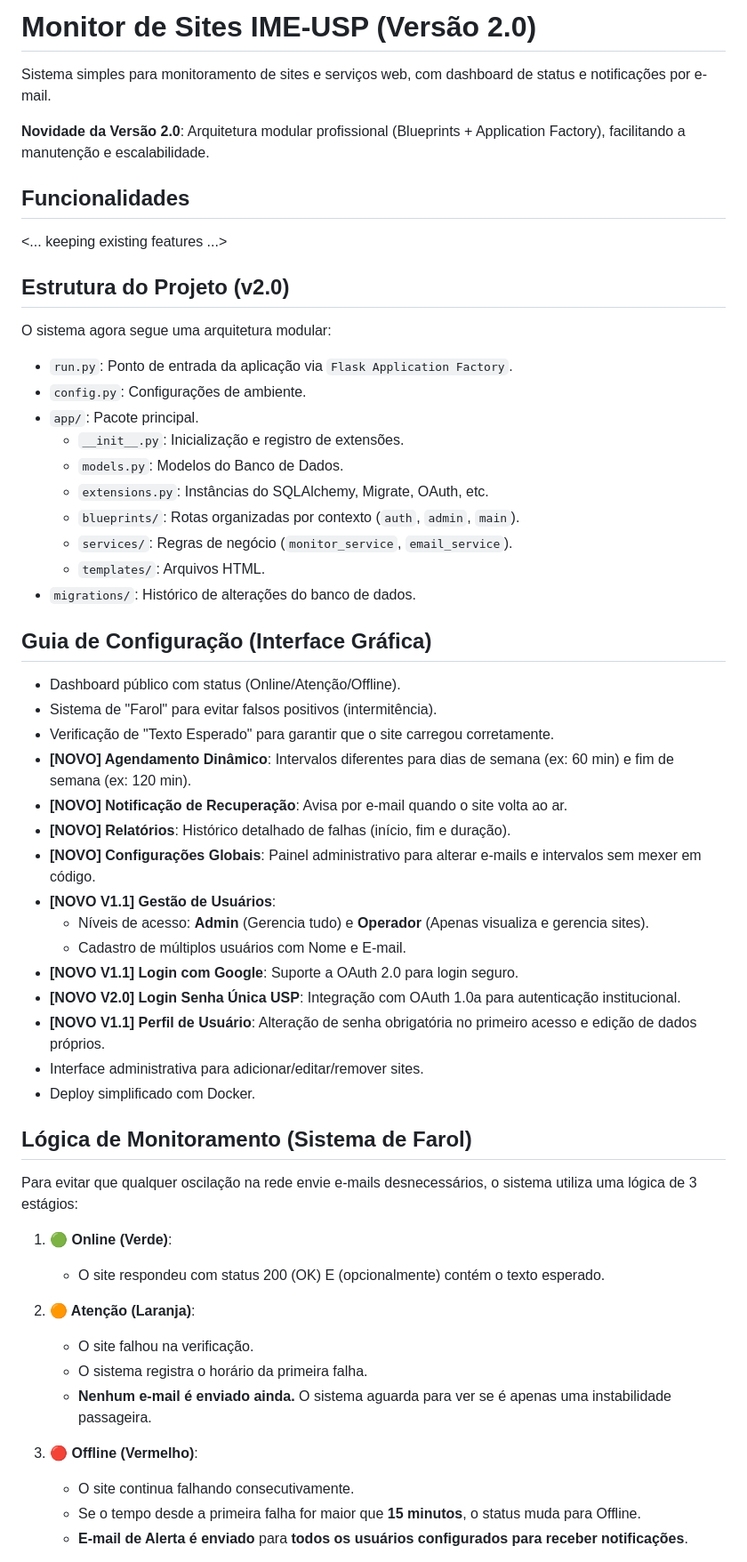
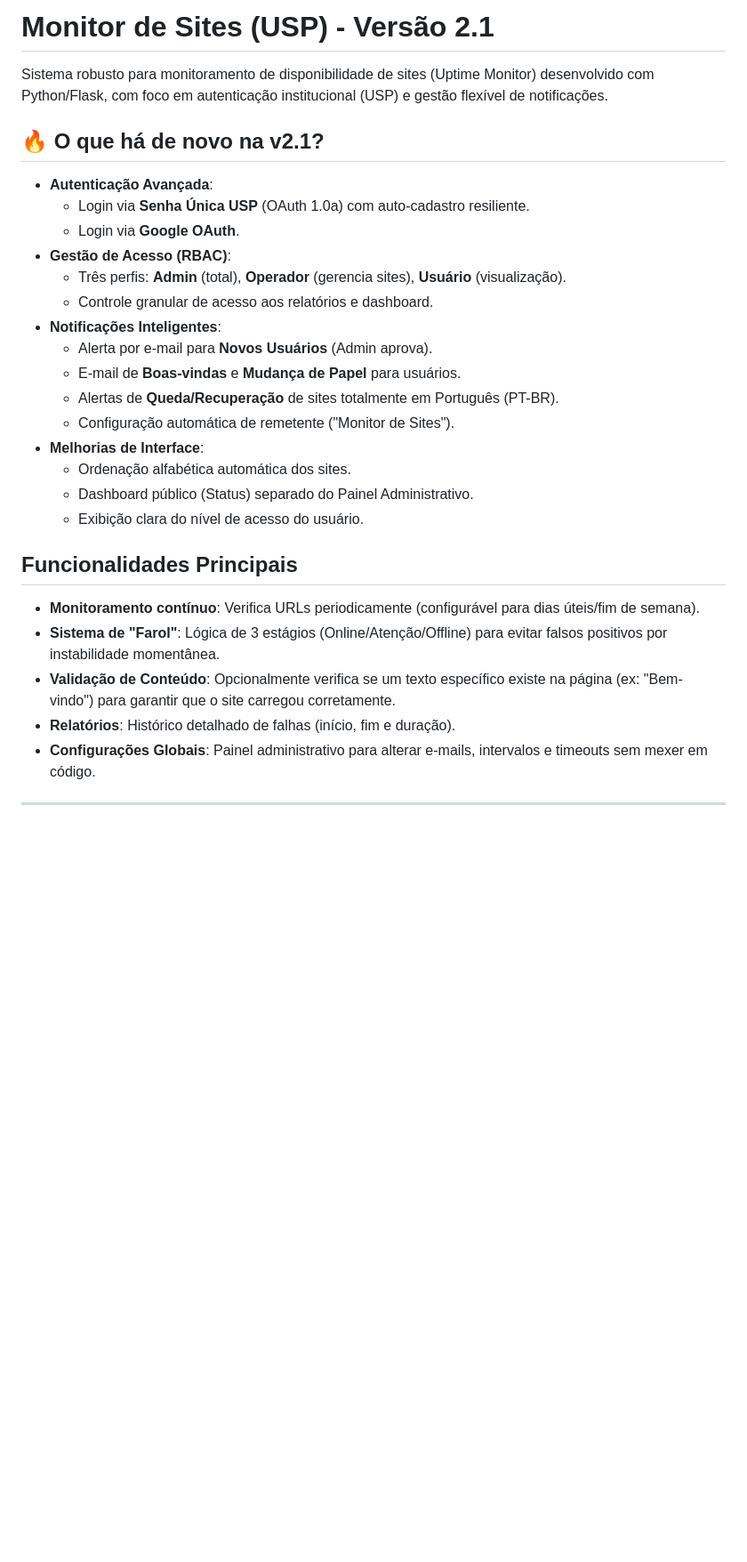
Before and after one commit to luiscarlosdesouza/status_sistemas, a Markdown page: README.md, the part around one of its changes. Shown at 89% size. GitHub-like rendering; blank space fills up the shorter version.

```diff
--- a/README.md
+++ b/README.md
@@ -1,59 +1,30 @@
-# Monitor de Sites IME-USP (Versão 2.0)
+# Monitor de Sites (USP) - Versão 2.1
 
-Sistema simples para monitoramento de sites e serviços web, com dashboard de status e notificações por e-mail.
+Sistema robusto para monitoramento de disponibilidade de sites (Uptime Monitor) desenvolvido com Python/Flask, com foco em autenticação institucional (USP) e gestão flexível de notificações.
 
-**Novidade da Versão 2.0**: Arquitetura modular profissional (Blueprints + Application Factory), facilitando a manutenção e escalabilidade.
+## 🔥 O que há de novo na v2.1?
+- **Autenticação Avançada**:
+  - Login via **Senha Única USP** (OAuth 1.0a) com auto-cadastro resiliente.
+  - Login via **Google OAuth**.
+- **Gestão de Acesso (RBAC)**:
+  - Três perfis: **Admin** (total), **Operador** (gerencia sites), **Usuário** (visualização).
+  - Controle granular de acesso aos relatórios e dashboard.
+- **Notificações Inteligentes**:
+  - Alerta por e-mail para **Novos Usuários** (Admin aprova).
+  - E-mail de **Boas-vindas** e **Mudança de Papel** para usuários.
+  - Alertas de **Queda/Recuperação** de sites totalmente em Português (PT-BR).
+  - Configuração automática de remetente ("Monitor de Sites").
+- **Melhorias de Interface**:
+  - Ordenação alfabética automática dos sites.
+  - Dashboard público (Status) separado do Painel Administrativo.
+  - Exibição clara do nível de acesso do usuário.
 
-## Funcionalidades
-<... keeping existing features ...>
+## Funcionalidades Principais
+- **Monitoramento contínuo**: Verifica URLs periodicamente (configurável para dias úteis/fim de semana).
+- **Sistema de "Farol"**: Lógica de 3 estágios (Online/Atenção/Offline) para evitar falsos positivos por instabilidade momentânea.
+- **Validação de Conteúdo**: Opcionalmente verifica se um texto específico existe na página (ex: "Bem-vindo") para garantir que o site carregou corretamente.
+- **Relatórios**: Histórico detalhado de falhas (início, fim e duração).
+- **Configurações Globais**: Painel administrativo para alterar e-mails, intervalos e timeouts sem mexer em código.
 
-## Estrutura do Projeto (v2.0)
+---
 
-O sistema agora segue uma arquitetura modular:
-
-- `run.py`: Ponto de entrada da aplicação via `Flask Application Factory`.
-- `config.py`: Configurações de ambiente.
-- `app/`: Pacote principal.
-    - `__init__.py`: Inicialização e registro de extensões.
-    - `models.py`: Modelos do Banco de Dados.
-    - `extensions.py`: Instâncias do SQLAlchemy, Migrate, OAuth, etc.
-    - `blueprints/`: Rotas organizadas por contexto (`auth`, `admin`, `main`).
-    - `services/`: Regras de negócio (`monitor_service`, `email_service`).
-    - `templates/`: Arquivos HTML.
-- `migrations/`: Histórico de alterações do banco de dados.
-
-## Guia de Configuração (Interface Gráfica)
-
-- Dashboard público com status (Online/Atenção/Offline).
-- Sistema de "Farol" para evitar falsos positivos (intermitência).
-- Verificação de "Texto Esperado" para garantir que o site carregou corretamente.
-- **[NOVO] Agendamento Dinâmico**: Intervalos diferentes para dias de semana (ex: 60 min) e fim de semana (ex: 120 min).
-- **[NOVO] Notificação de Recuperação**: Avisa por e-mail quando o site volta ao ar.
-- **[NOVO] Relatórios**: Histórico detalhado de falhas (início, fim e duração).
-- **[NOVO] Configurações Globais**: Painel administrativo para alterar e-mails e intervalos sem mexer em código.
-- **[NOVO V1.1] Gestão de Usuários**:
-    - Níveis de acesso: **Admin** (Gerencia tudo) e **Operador** (Apenas visualiza e gerencia sites).
-    - Cadastro de múltiplos usuários com Nome e E-mail.
-- **[NOVO V1.1] Login com Google**: Suporte a OAuth 2.0 para login seguro.
-- **[NOVO V2.0] Login Senha Única USP**: Integração com OAuth 1.0a para autenticação institucional.
-- **[NOVO V1.1] Perfil de Usuário**: Alteração de senha obrigatória no primeiro acesso e edição de dados próprios.
-- Interface administrativa para adicionar/editar/remover sites.
-- Deploy simplificado com Docker.
-
-## Lógica de Monitoramento (Sistema de Farol)
-
-Para evitar que qualquer oscilação na rede envie e-mails desnecessários, o sistema utiliza uma lógica de 3 estágios:
-
-1.  **🟢 Online (Verde)**:
-    - O site respondeu com status 200 (OK) E (opcionalmente) contém o texto esperado.
-
-2.  **🟠 Atenção (Laranja)**:
-    - O site falhou na verificação.
-    - O sistema registra o horário da primeira falha.
-    - **Nenhum e-mail é enviado ainda.** O sistema aguarda para ver se é apenas uma instabilidade passageira.
-
-3.  **🔴 Offline (Vermelho)**:
-    - O site continua falhando consecutivamente.
-    - Se o tempo desde a primeira falha for maior que **15 minutos**, o status muda para Offline.
-    - **E-mail de Alerta é enviado** para **todos os usuários configurados para receber notificações**.
-
```
Also changed, not shown: other parts of README.md (+85 -205 lines).
